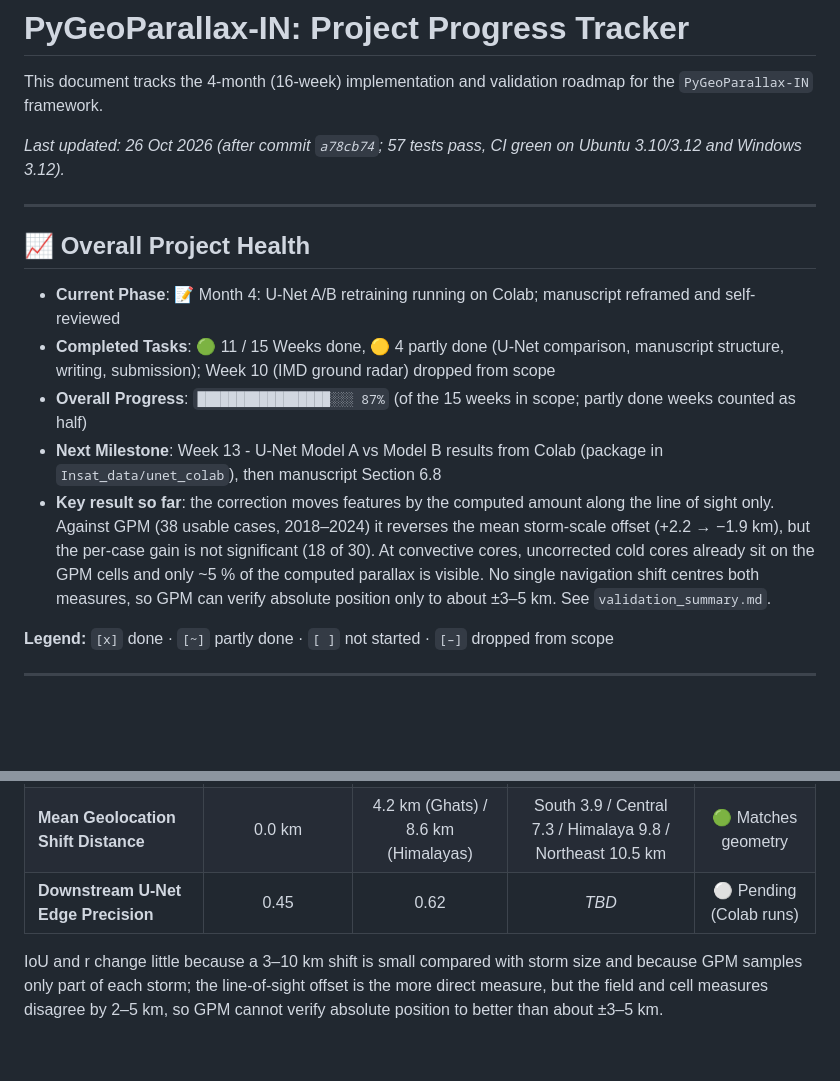
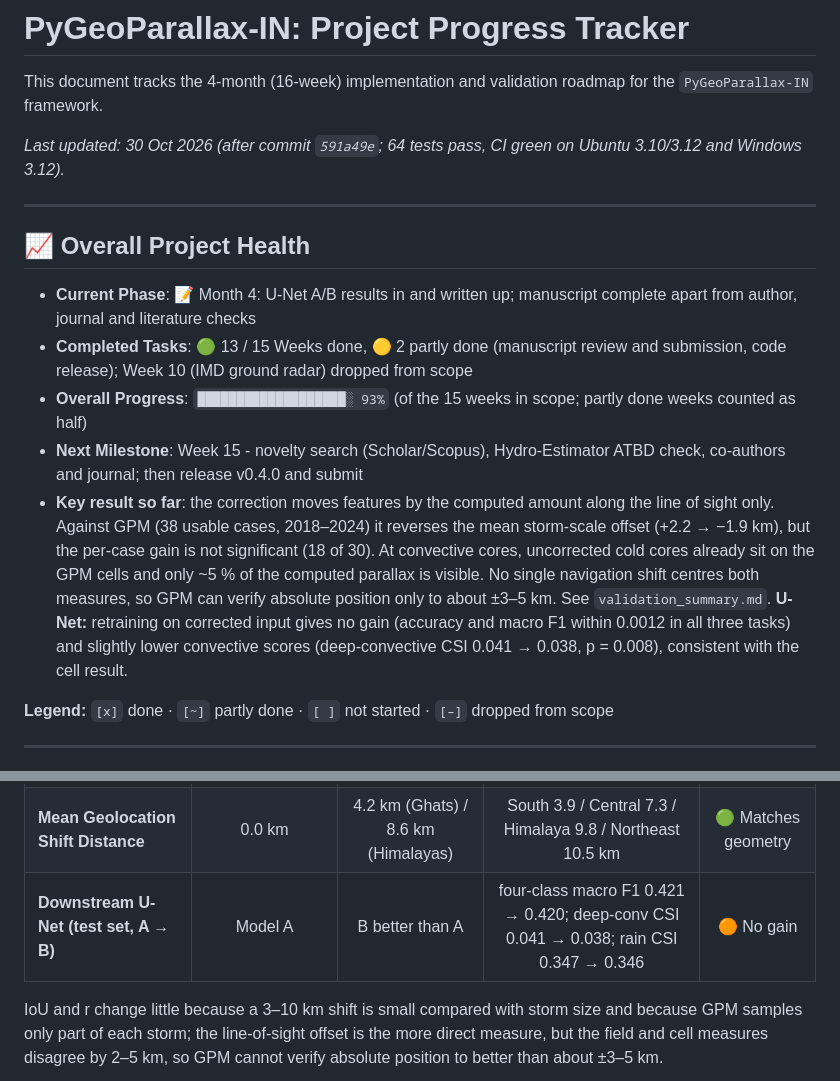
Before and after one commit to bapallinaveen60/PyGeoParallax-IN, a Markdown page: 00_Documentation/project_tracker.md, 2 parts joined by grey strips. Rendered like a GitHub page; blank space fills up the shorter version.

Commit message:
Tracker: U-Net results in, Week 13 and 14 done (93 %)
Co-Authored-By: Claude Opus 5.5 <noreply@anthropic.com>

```diff
--- a/00_Documentation/project_tracker.md
+++ b/00_Documentation/project_tracker.md
@@ -2,16 +2,16 @@
 
 This document tracks the 4-month (16-week) implementation and validation roadmap for the `PyGeoParallax-IN` framework.
 
-*Last updated: 26 Oct 2026 (after commit `a78cb74`; 57 tests pass, CI green on Ubuntu 3.10/3.12 and Windows 3.12).*
+*Last updated: 30 Oct 2026 (after commit `591a49e`; 64 tests pass, CI green on Ubuntu 3.10/3.12 and Windows 3.12).*
 
 ---
 
 ## 📈 Overall Project Health
-*   **Current Phase**: 📝 Month 4: U-Net A/B retraining running on Colab; manuscript reframed and self-reviewed
-*   **Completed Tasks**: 🟢 11 / 15 Weeks done, 🟡 4 partly done (U-Net comparison, manuscript structure, writing, submission); Week 10 (IMD ground radar) dropped from scope
-*   **Overall Progress**: `█████████████████░░░ 87%` (of the 15 weeks in scope; partly done weeks counted as half)
-*   **Next Milestone**: Week 13 - U-Net Model A vs Model B results from Colab (package in `Insat_data/unet_colab`), then manuscript Section 6.8
-*   **Key result so far**: the correction moves features by the computed amount along the line of sight only. Against GPM (38 usable cases, 2018–2024) it reverses the mean storm-scale offset (+2.2 → −1.9 km), but the per-case gain is not significant (18 of 30). At convective cores, uncorrected cold cores already sit on the GPM cells and only ~5 % of the computed parallax is visible. No single navigation shift centres both measures, so GPM can verify absolute position only to about ±3–5 km. See `validation_summary.md`.
+*   **Current Phase**: 📝 Month 4: U-Net A/B results in and written up; manuscript complete apart from author, journal and literature checks
+*   **Completed Tasks**: 🟢 13 / 15 Weeks done, 🟡 2 partly done (manuscript review and submission, code release); Week 10 (IMD ground radar) dropped from scope
+*   **Overall Progress**: `███████████████████░ 93%` (of the 15 weeks in scope; partly done weeks counted as half)
+*   **Next Milestone**: Week 15 - novelty search (Scholar/Scopus), Hydro-Estimator ATBD check, co-authors and journal; then release v0.4.0 and submit
+*   **Key result so far**: the correction moves features by the computed amount along the line of sight only. Against GPM (38 usable cases, 2018–2024) it reverses the mean storm-scale offset (+2.2 → −1.9 km), but the per-case gain is not significant (18 of 30). At convective cores, uncorrected cold cores already sit on the GPM cells and only ~5 % of the computed parallax is visible. No single navigation shift centres both measures, so GPM can verify absolute position only to about ±3–5 km. See `validation_summary.md`. **U-Net:** retraining on corrected input gives no gain (accuracy and macro F1 within 0.0012 in all three tasks) and slightly lower convective scores (deep-convective CSI 0.041 → 0.038, p = 0.008), consistent with the cell result.
 
 **Legend:** `[x]` done · `[~]` partly done · `[ ]` not started · `[–]` dropped from scope
 
@@ -91,6 +91,6 @@ Measured values are over the usable GPM cases (`05_validation/statistics/statist
 | **GPM storm-top field correlation (r)** | — | — | 0.64 → 0.64 | ⚪ No change |
 | **IMD DWR Core Cross-Correlation** | 0.51 | 0.82 | – | ➖ Dropped (future work) |
 | **Mean Geolocation Shift Distance** | 0.0 km | 4.2 km (Ghats) / 8.6 km (Himalayas) | South 3.9 / Central 7.3 / Himalaya 9.8 / Northeast 10.5 km | 🟢 Matches geometry |
-| **Downstream U-Net Edge Precision** | 0.45 | 0.62 | *TBD* | ⚪ Pending (Colab runs) |
+| **Downstream U-Net (test set, A → B)** | Model A | B better than A | four-class macro F1 0.421 → 0.420; deep-conv CSI 0.041 → 0.038; rain CSI 0.347 → 0.346 | 🟠 No gain |
 
 IoU and r change little because a 3–10 km shift is small compared with storm size and because GPM samples only part of each storm; the line-of-sight offset is the more direct measure, but the field and cell measures disagree by 2–5 km, so GPM cannot verify absolute position to better than about ±3–5 km.
```
Also changed, not shown: other parts of 00_Documentation/project_tracker.md (+4 -4 lines).
